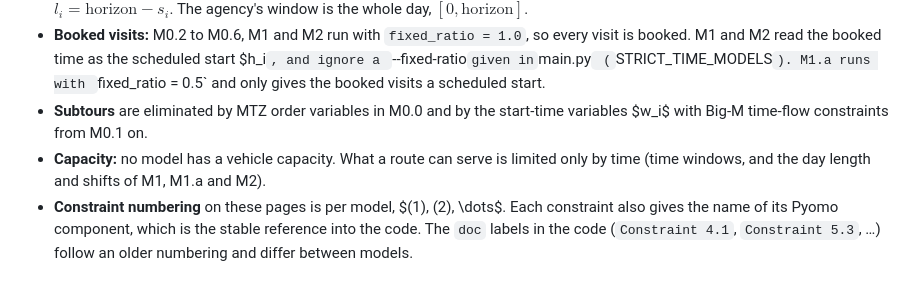
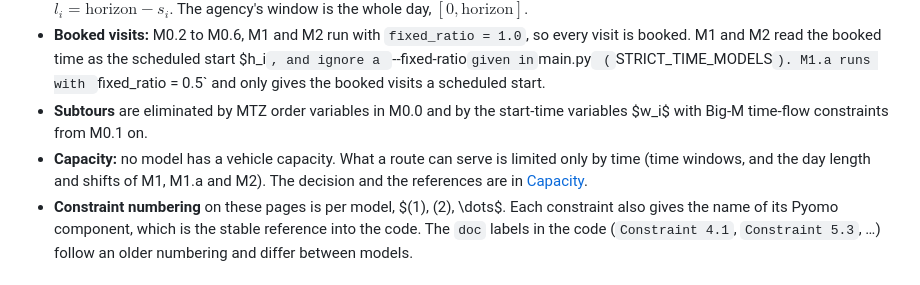
Before and after one commit to MFrizo/ufabc-pgc-wsrp, a Markdown page: docs/models/README.md, the part around the change. Rendered like a GitHub page.

```diff
--- a/docs/models/README.md
+++ b/docs/models/README.md
@@ -30,7 +30,7 @@ Each page lists the sets, parameters, decision variables, objective function and
 - **Time windows** come from a hidden reference schedule that keeps every instance feasible. Within each broker's free time in that schedule, the start of each visit follows a continuous uniform distribution. A share `fixed_ratio` of the visits is booked at its reference start, so $e_i = l_i$. Every other visit is flexible and may start at any time that lets it end within the day: $e_i = 0$ and $l_i = \text{horizon} - s_i$. The agency's window is the whole day, $[0, \text{horizon}]$.
 - **Booked visits:** M0.2 to M0.6, M1 and M2 run with `fixed_ratio = 1.0`, so every visit is booked. M1 and M2 read the booked time as the scheduled start $h_i`, and ignore a `--fixed-ratio` given in `main.py` (`STRICT_TIME_MODELS`). M1.a runs with `fixed_ratio = 0.5` and only gives the booked visits a scheduled start.
 - **Subtours** are eliminated by MTZ order variables in M0.0 and by the start-time variables $w_i$ with Big-M time-flow constraints from M0.1 on.
-- **Capacity:** no model has a vehicle capacity. What a route can serve is limited only by time (time windows, and the day length and shifts of M1, M1.a and M2).
+- **Capacity:** no model has a vehicle capacity. What a route can serve is limited only by time (time windows, and the day length and shifts of M1, M1.a and M2). The decision and the references are in [Capacity](../decisions/capacity.md).
 - **Constraint numbering** on these pages is per model, $(1), (2), \dots$. Each constraint also gives the name of its Pyomo component, which is the stable reference into the code. The `doc` labels in the code (`Constraint 4.1`, `Constraint 5.3`, …) follow an older numbering and differ between models.
 
 ## Instance settings
```
Also changed, not shown: docs/decisions/capacity.md (added, +114 -0 lines), docs/decisions/wip.md (added, +106 -0 lines).
